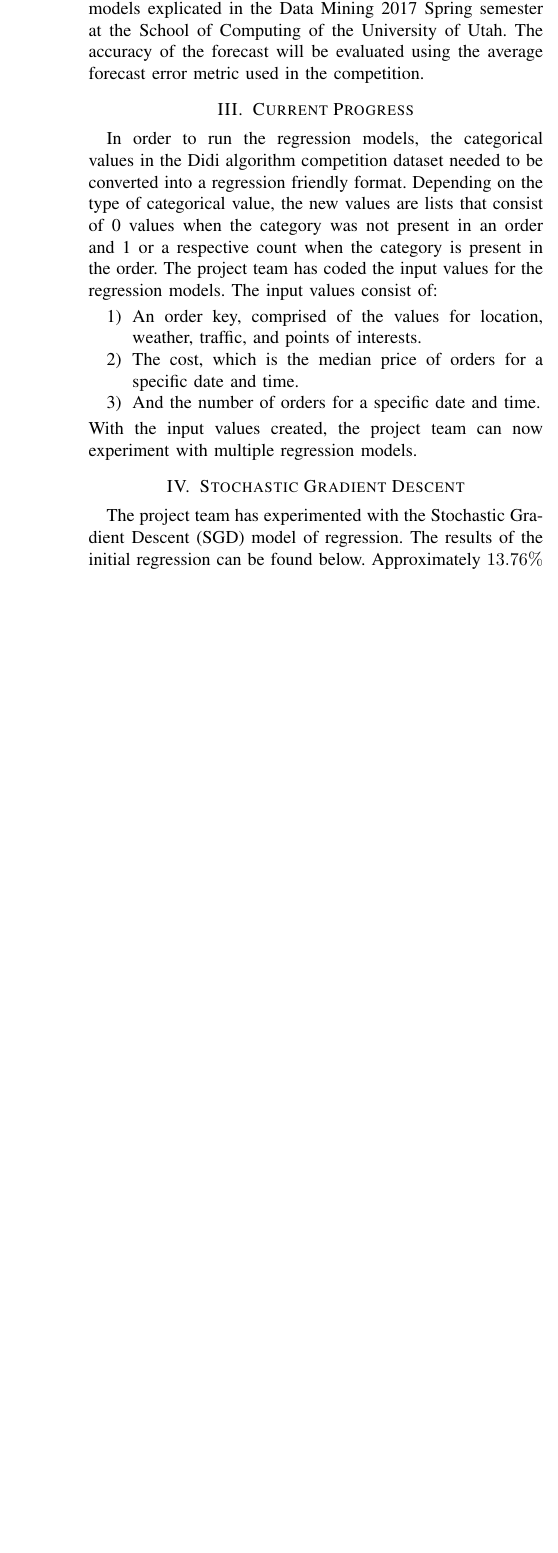
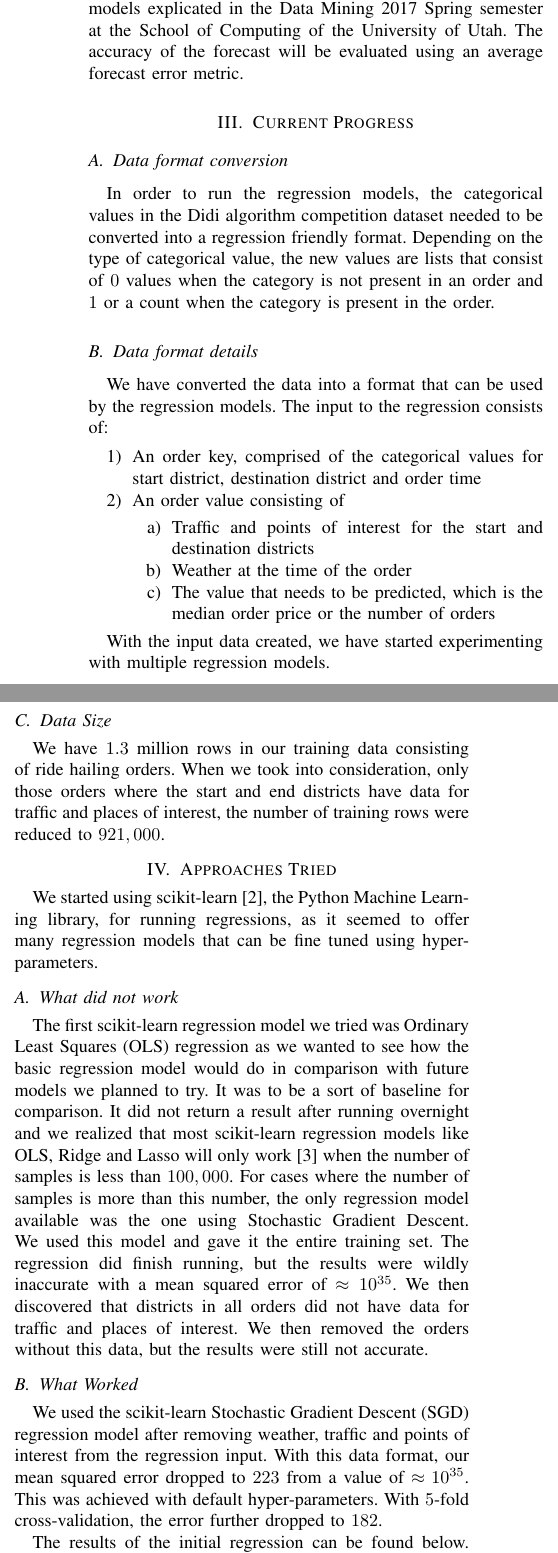
Before and after one commit to gopalmenon/RideHailingSupplyDemandForecastingReport, a LaTeX paper (IntermediateReport.tex): part of one column of the page before the commit and two parts of the columns of page 1 of 2 after it, the two joined at a grey line, cut so that both start at the same text, the shorter picture padded with empty space. Compiled offline with pdfLaTeX.

Commit message:
Updated Intermediate Report

```diff
--- a/IntermediateReport.tex
+++ b/IntermediateReport.tex
@@ -396,19 +396,39 @@
 Didi Chuxing is the leading ride hailing company in China and processes over 11 million trips, plans over 9 billion routes and collects over 50TB of data per day. They organized a worldwide algorithm challenge in the year 2016 \cite{DidiPage} for forecasting ride supply and demand.
 
 \section{Project Scope}
-The project team will use the 2016 Didi algorithm competition dataset to forecast taxi trip supply, demand, and expected fare for any given date, time, and location using regression models explicated in the Data Mining 2017 Spring semester at the School of Computing of the University of Utah. The accuracy of the forecast will be evaluated using the average forecast error metric used in the competition.
+The project team will use the 2016 Didi algorithm competition dataset to forecast taxi trip supply, demand, and expected fare for any given date, time, and location using regression models explicated in the Data Mining 2017 Spring semester at the School of Computing of the University of Utah. The accuracy of the forecast will be evaluated using an average forecast error metric.
 
 \section{Current Progress}
-In order to run the regression models, the categorical values in the Didi algorithm competition dataset needed to be converted into a regression friendly format.  Depending on the type of categorical value, the new values are lists that consist of 0 values when the category was not present in an order and 1 or a respective count when the category is present in the order.
-The project team has coded the input values for the regression models.  The input values consist of:
+
+\subsection{Data format conversion}
+In order to run the regression models, the categorical values in the Didi algorithm competition dataset needed to be converted into a regression friendly format. Depending on the type of categorical value, the new values are lists that consist of $0$ values when the category is not present in an order and $1$ or a count when the category is present in the order.
+
+\subsection{Data format details}
+We have converted the data into a format that can be used by the regression models. The input to the regression consists of:
 \begin{enumerate}
- \item An order key, comprised of the values for location, weather, traffic, and points of interests.
- \item The cost, which is the median price of orders for a specific date and time.
- \item And the number of orders for a specific date and time.
+ \item An order key, comprised of the categorical values for start district, destination district and order time
+ \item An order value consisting of
+ \begin{enumerate}
+ \item Traffic and points of interest for the start and destination districts
+ \item Weather at the time of the order
+ \item The value that needs to be predicted, which is the median order price or the number of orders
+ \end{enumerate}
 \end{enumerate}
-With the input values created, the project team can now experiment with multiple regression models.
 
-\section{Stochastic Gradient Descent}
-The project team has experimented with the Stochastic Gradient Descent (SGD) model of regression.  The results of the initial regression can be found below.
+With the input data created, we have started experimenting with multiple regression models.
+\subsection{Data Size}
+We have $1.3$ million rows in our training data consisting of ride hailing orders. When we took into consideration, only those orders where the start and end districts have data for traffic and places of interest, the number of training rows were reduced to $921,000$.
+\section{Approaches Tried}
+
+We started using scikit-learn \cite{sklearn}, the Python Machine Learning library, for running regressions, as it seemed to offer many regression models that can be fine tuned using hyper-parameters.
+
+\subsection{What did not work}
+
+The first scikit-learn regression model we tried was Ordinary Least Squares (OLS) regression as we wanted to see how the basic regression model would do in comparison with future models we planned to try. It was to be a sort of baseline for comparison. It did not return a result after running overnight and we realized that most scikit-learn regression models like OLS, Ridge and Lasso will only work \cite{choose} when the number of samples is less than $100,000$.  For cases where the number of samples is more than this number, the only regression model available was the one using Stochastic Gradient Descent. We used this model and gave it the entire training set. The regression did finish running, but the results were wildly inaccurate with a mean squared error of $\approx10^{35}$. We then discovered that districts in all orders did not have data for traffic and places of interest. We then removed the orders without this data, but the results were still not accurate.
+
+\subsection{What Worked}
+We used the scikit-learn Stochastic Gradient Descent (SGD) regression model after removing weather, traffic and points of interest from the regression input. With this data format, our mean squared error dropped to $223$ from a value of $\approx10^{35}$. This was achieved with default hyper-parameters. With $5$-fold cross-validation, the error further dropped to $182$.
+
+The results of the initial regression can be found below.
     \begin{table}[!h]
     \centering
@@ -423,9 +443,8 @@ The project team has experimented with the Stochastic Gradient Descent (SGD) mod
       \hline
     \end{tabular}
     \end{table}
-Approximately $13.76\%$ of the values were determined to have any significance, meaning the coefficient for the value was greater than 1 or the value was less than -1, in predicting the number of orders.  The majority, $\approx 92.12\%$, of the significant values used to predict the number of orders were part of the time categories. Meaning the time of the day had the most significant impact on the number of orders.\\
-Approximately $23.90\%$ of the values were determined to have any significance, meaning the coefficient for the value was greater than 1 or the value was less than -1, in predicting the order price.  The majority, $\approx 77.55\%$, of the significant values used to predict the number of orders were part of the district categories.  Meaning the districts, both start and destination, had the most significant impact on the order price.
+For predicting number of orders, approximately $13.76\%$ of the values were determined to be significant, meaning the coefficient for the value was greater than 1 or the value was less than -1, in predicting the number of orders.  The majority, $\approx 92.12\%$, of the significant values used to predict the number of orders were part of the time categories. Meaning the time of the day had the most significant impact on the number of orders.\\
+For predicting order price, approximately $23.90\%$ of the values were determined to be significant in predicting the order price. The majority, $\approx 77.55\%$, of the significant values used to predict the number of orders were part of the district categories. Meaning the districts, both start and destination, had the most significant impact on the order price.
 
 \section{Future Work}
 
-The project team plans to experiment with other models of regression including Ridge, Lasso, and Ordinary Least Squares.  During review of the regression model output the project team may adjust the input values to reduce the Order Keys value by eliminating variables that are shown to have minimal impact.
```
Also changed, not shown: IntermediateReport.pdf, IntermediateReport.tex (12 more changed lines).
